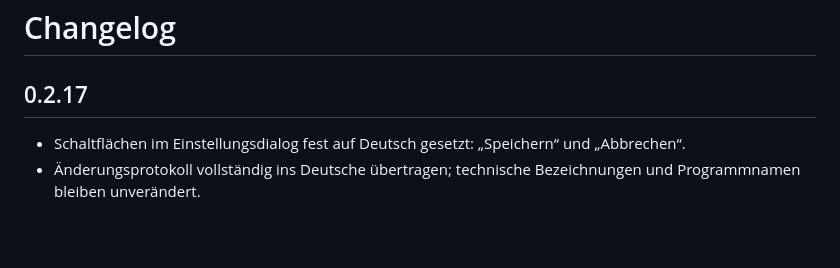
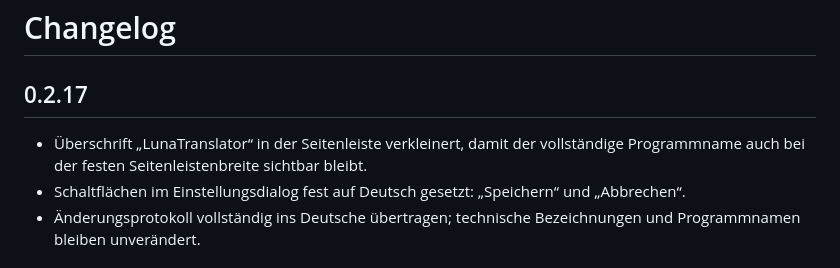
Before and after one commit to Angonikro/LunaTranslator, a Markdown page: CHANGELOG.md, the part around the change. Drawn GitHub-style; blank space fills up the shorter version.

```diff
--- a/CHANGELOG.md
+++ b/CHANGELOG.md
@@ -1,6 +1,7 @@
 # Changelog
 
 ## 0.2.17
+- Überschrift „LunaTranslator“ in der Seitenleiste verkleinert, damit der vollständige Programmname auch bei der festen Seitenleistenbreite sichtbar bleibt.
 - Schaltflächen im Einstellungsdialog fest auf Deutsch gesetzt: „Speichern“ und „Abbrechen“.
 - Änderungsprotokoll vollständig ins Deutsche übertragen; technische Bezeichnungen und Programmnamen bleiben unverändert.
 
```
Also changed, not shown: README.md (+1 -1 lines), lunatranlator1.png (added), 1 other file.
